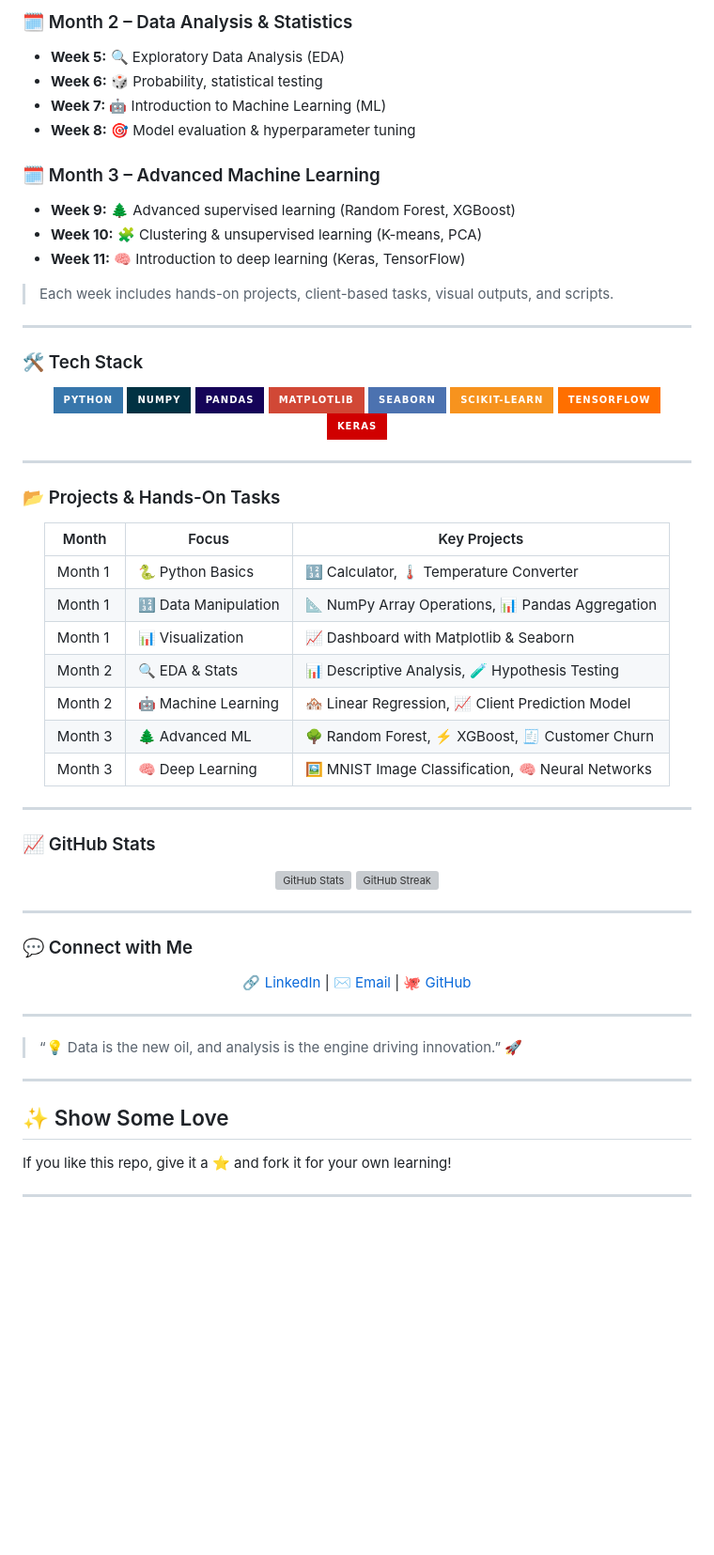
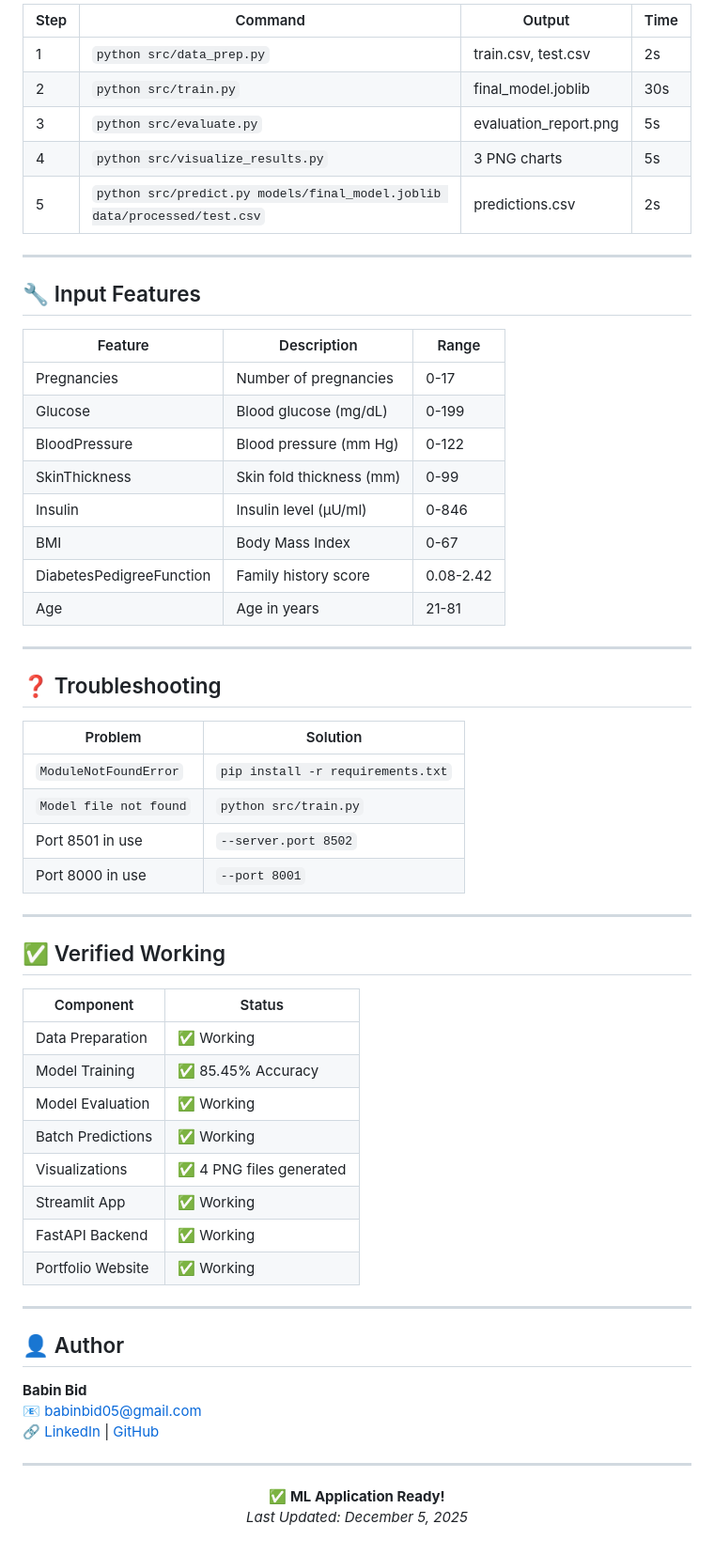
Before and after one commit to KGFCH2/The-Developers-Arena, a Markdown page: PART 5/README.md, the part around the change printed below. Shown: that part at 94% size. Drawn GitHub-style; badges without logos; blank space fills up the shorter version; grey boxes are pictures that could not be loaded.

```diff
--- a/PART 5/README.md
+++ b/PART 5/README.md
@@ -47,70 +85,64 @@ Welcome to my Data Science journey! This repository documents my 6-month learnin
 
-### 🗓 Month 2 – Data Analysis & Statistics
-- **Week 5:** 🔍 Exploratory Data Analysis (EDA)
-- **Week 6:** 🎲 Probability, statistical testing
-- **Week 7:** 🤖 Introduction to Machine Learning (ML)
-- **Week 8:** 🎯 Model evaluation & hyperparameter tuning
-
-### 🗓 Month 3 – Advanced Machine Learning
-- **Week 9:** 🌲 Advanced supervised learning (Random Forest, XGBoost)
-- **Week 10:** 🧩 Clustering & unsupervised learning (K-means, PCA)
-- **Week 11:** 🧠 Introduction to deep learning (Keras, TensorFlow)
-
-> Each week includes hands-on projects, client-based tasks, visual outputs, and scripts.
+| Step | Command | Output | Time |
+|------|---------|--------|------|
+| 1 | `python src/data_prep.py` | train.csv, test.csv | 2s |
+| 2 | `python src/train.py` | final_model.joblib | 30s |
+| 3 | `python src/evaluate.py` | evaluation_report.png | 5s |
+| 4 | `python src/visualize_results.py` | 3 PNG charts | 5s |
+| 5 | `python src/predict.py models/final_model.joblib data/processed/test.csv` | predictions.csv | 2s |
 
 ---
 
-### 🛠️ Tech Stack
-<p align="center">
-  <img src="https://img.shields.io/badge/Python-3776AB?style=for-the-badge&logo=python&logoColor=white"/>
-  <img src="https://img.shields.io/badge/NumPy-013243?style=for-the-badge&logo=numpy&logoColor=white"/>
-  <img src="https://img.shields.io/badge/Pandas-150458?style=for-the-badge&logo=pandas&logoColor=white"/>
-  <img src="https://img.shields.io/badge/Matplotlib-D14836?style=for-the-badge&logo=matplotlib&logoColor=white"/>
-  <img src="https://img.shields.io/badge/Seaborn-4C72B0?style=for-the-badge&logo=seaborn&logoColor=white"/>
-  <img src="https://img.shields.io/badge/Scikit--learn-F7931E?style=for-the-badge&logo=scikit-learn&logoColor=white"/>
-  <img src="https://img.shields.io/badge/TensorFlow-FF6F00?style=for-the-badge&logo=tensorflow&logoColor=white"/>
-  <img src="https://img.shields.io/badge/Keras-D00000?style=for-the-badge&logo=keras&logoColor=white"/>
-</p>
+## 🔧 Input Features
+
+| Feature | Description | Range |
+|---------|-------------|-------|
+| Pregnancies | Number of pregnancies | 0-17 |
+| Glucose | Blood glucose (mg/dL) | 0-199 |
+| BloodPressure | Blood pressure (mm Hg) | 0-122 |
+| SkinThickness | Skin fold thickness (mm) | 0-99 |
+| Insulin | Insulin level (μU/ml) | 0-846 |
+| BMI | Body Mass Index | 0-67 |
+| DiabetesPedigreeFunction | Family history score | 0.08-2.42 |
+| Age | Age in years | 21-81 |
 
 ---
 
-### 📂 Projects & Hands-On Tasks
-<div align="center">
+## ❓ Troubleshooting
 
-| Month | Focus | Key Projects |
-|-------|-------|--------------|
-| Month 1 | 🐍 Python Basics | 🔢 Calculator, 🌡️ Temperature Converter |
-| Month 1 | 🔢 Data Manipulation | 📐 NumPy Array Operations, 📊 Pandas Aggregation |
-| Month 1 | 📊 Visualization | 📈 Dashboard with Matplotlib & Seaborn |
-| Month 2 | 🔍 EDA & Stats | 📊 Descriptive Analysis, 🧪 Hypothesis Testing |
-| Month 2 | 🤖 Machine Learning | 🏘️ Linear Regression, 📈 Client Prediction Model |
-| Month 3 | 🌲 Advanced ML | 🌳 Random Forest, ⚡ XGBoost, 🧾 Customer Churn |
-| Month 3 | 🧠 Deep Learning | 🖼️ MNIST Image Classification, 🧠 Neural Networks |
-
-</div>
+| Problem | Solution |
+|---------|----------|
+| `ModuleNotFoundError` | `pip install -r requirements.txt` |
+| `Model file not found` | `python src/train.py` |
+| Port 8501 in use | `--server.port 8502` |
+| Port 8000 in use | `--port 8001` |
 
 ---
 
-### 📈 GitHub Stats
-<p align="center">
-  <img src="https://github-readme-stats.vercel.app/api?username=KGFCH2&show_icons=true&theme=radical" alt="GitHub Stats"/>
-  <img src="https://github-readme-streak-stats.herokuapp.com/?user=KGFCH2&theme=radical" alt="GitHub Streak"/>
-</p>
+## ✅ Verified Working
+
+| Component | Status |
+|-----------|--------|
+| Data Preparation | ✅ Working |
+| Model Training | ✅ 85.45% Accuracy |
+| Model Evaluation | ✅ Working |
+| Batch Predictions | ✅ Working |
+| Visualizations | ✅ 4 PNG files generated |
+| Streamlit App | ✅ Working |
+| FastAPI Backend | ✅ Working |
+| Portfolio Website | ✅ Working |
 
 ---
 
-### 💬 Connect with Me
-<p align="center">
-  🔗 <a href="https://www.linkedin.com/in/babin-bid-853728293/">LinkedIn</a> | ✉️ <a href="mailto:babinbid05@gmail.com">Email</a> | 🐙 <a href="https://github.com/KGFCH2">GitHub</a>
-</p>
+## 👤 Author
+
+**Babin Bid**
+📧 babinbid05@gmail.com
+🔗 [LinkedIn](https://www.linkedin.com/in/babin-bid-853728293/) | [GitHub](https://github.com/KGFCH2)
 
 ---
 
-> “💡 Data is the new oil, and analysis is the engine driving innovation.” 🚀
-
----
-
-## ✨ Show Some Love
-If you like this repo, give it a ⭐️ and fork it for your own learning!
-
----
+<p align="center">
+  <b>✅ ML Application Ready!</b><br>
+  <i>Last Updated: December 5, 2025</i>
+</p>
```
Also changed, not shown: other parts of PART 5/README.md (+68 -30 lines).
